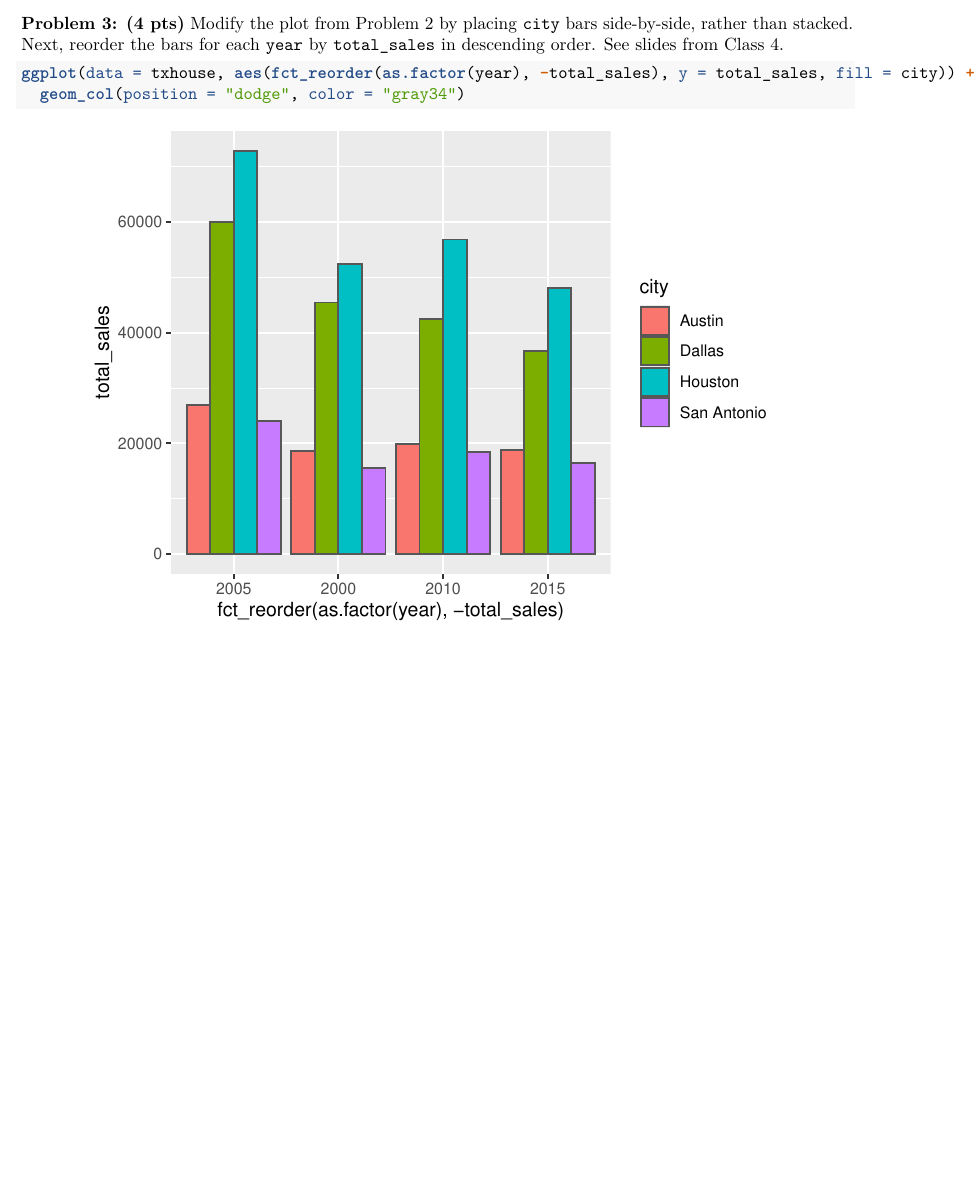
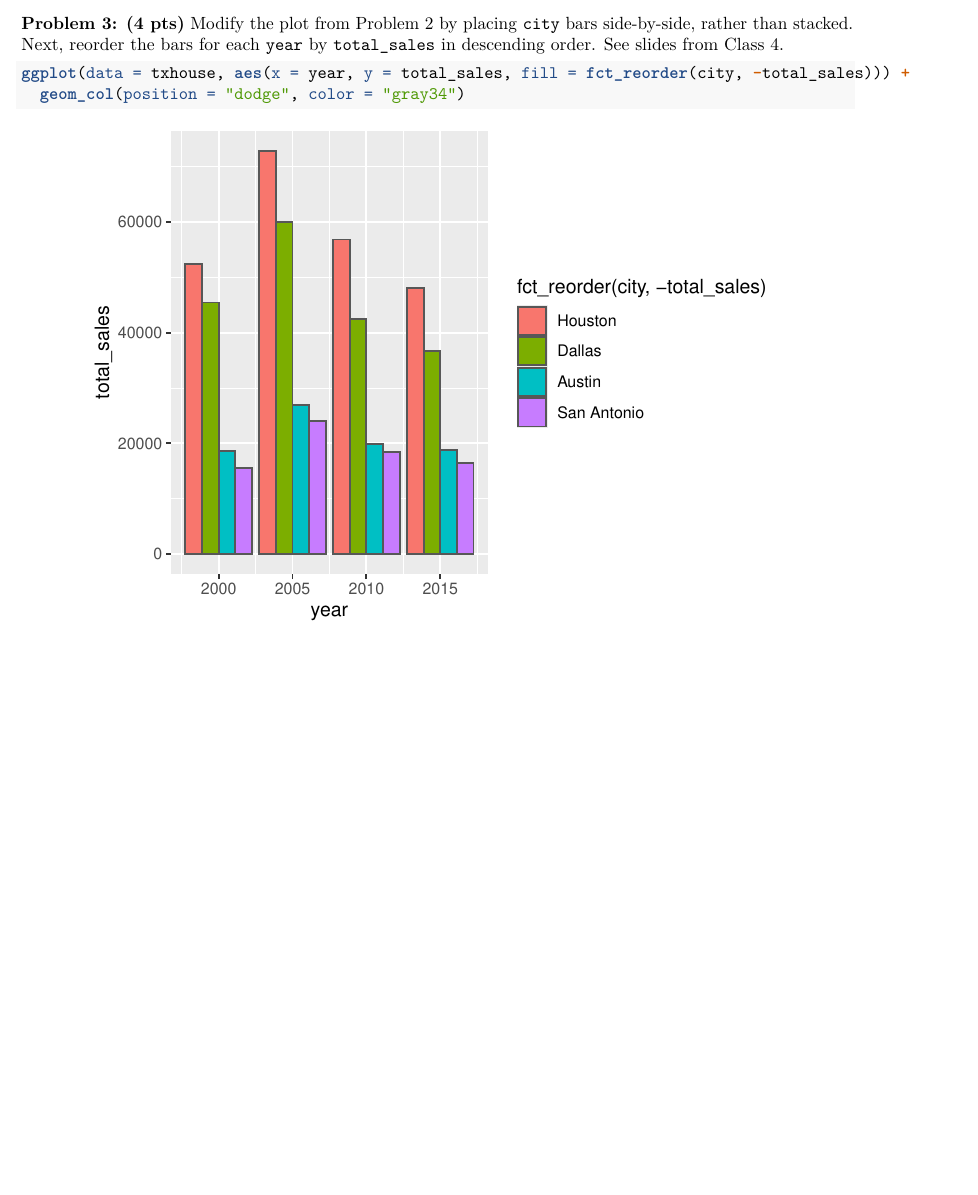
Before and after one commit to connordouglashanna/SDS-375-homeworks, an R Markdown document (HW2/HW2.Rmd): part of page 3 of 3, cut so that both start at the same text. Rendered offline with R 4.5, knitr and Pandoc, then LaTeX, with nearby package versions.

Commit message:
Updates to HW 2
Changed the position of the fct_reorder so that it targets the filled groups by city, not the year. Mechanically, how does this work?

````diff
--- a/HW2/HW2.Rmd
+++ b/HW2/HW2.Rmd
@@ -51,6 +51,6 @@ ggplot(data = txhouse, aes(x = year, y = total_sales, fill = city)) +
 **Problem 3: (4 pts)** Modify the plot from Problem 2 by placing `city` bars side-by-side, rather than stacked. Next, reorder the bars for each `year` by `total_sales` in descending order. See slides from Class 4.
 
 ```{r}
-ggplot(data = txhouse, aes(fct_reorder(as.factor(year), -total_sales), y = total_sales, fill = city)) +
+ggplot(data = txhouse, aes(x = year, y = total_sales, fill = fct_reorder(city, -total_sales))) +
   geom_col(position = "dodge", color = "gray34")
 ```
````
Also changed, not shown: HW2/HW2.pdf.
